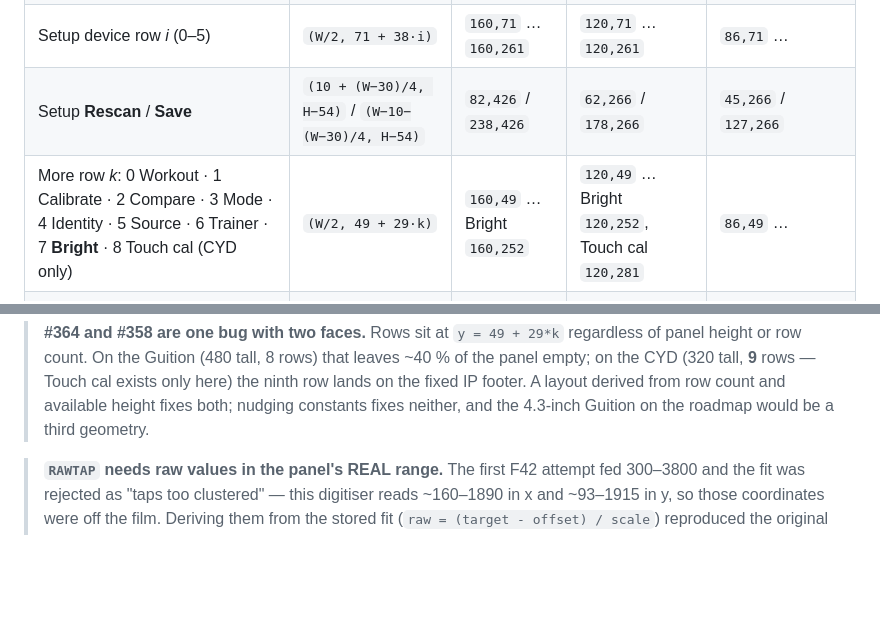
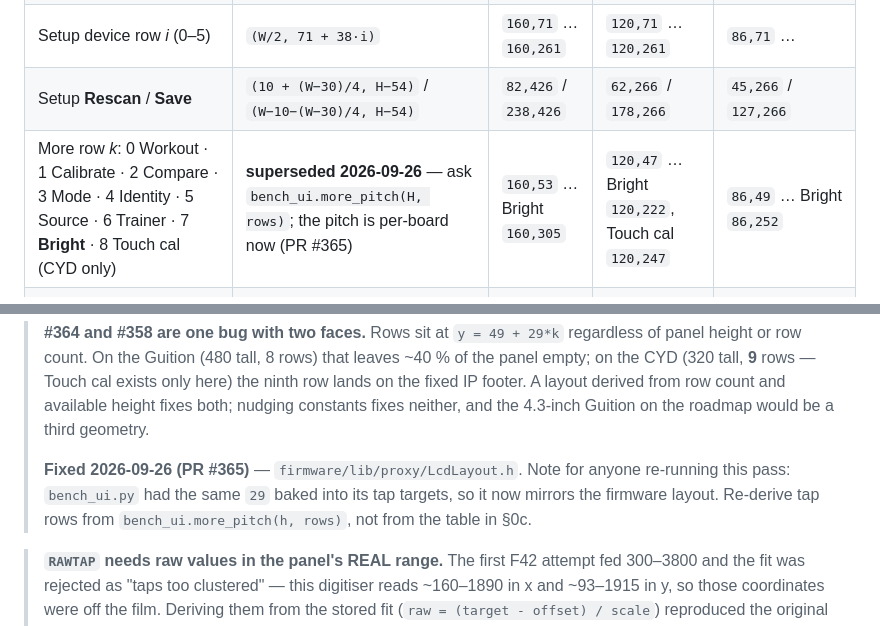
Before and after one commit to cauldnz/SB20-power-proxy, a Markdown page: sessions/bench-ui-pass.md, 2 parts joined by grey strips. Drawn GitHub-style; blank space fills up the shorter version.

Commit message:
docs(bench): the run-sheet's tap table was the old pitch
§0c hand-tabulated More rows at `49 + 29·k`. That is no longer what the firmware
draws (PR #365), and the run-sheet's own rule is to treat a tap landing on the
wrong screen as a finding — so leaving the table would have had the next pass
manufacture one. Point it at `bench_ui.more_pitch()` and record the values each
board actually uses now.

Co-Authored-By: Claude Opus 5 <noreply@anthropic.com>

```diff
--- a/sessions/bench-ui-pass.md
+++ b/sessions/bench-ui-pass.md
@@ -188,7 +188,7 @@ exists**, so after every `TAP` read `STATE` and treat a wrong `screen` as a find
 | Ride title → details pop-down (`rideTitleCb`) | top-left label | `40,10` | `40,10` | `40,10` |
 | Setup device row *i* (0–5) | `(W/2, 71 + 38·i)` | `160,71` … `160,261` | `120,71` … `120,261` | `86,71` … |
 | Setup **Rescan** / **Save** | `(10 + (W−30)/4, H−54)` / `(W−10−(W−30)/4, H−54)` | `82,426` / `238,426` | `62,266` / `178,266` | `45,266` / `127,266` |
-| More row *k*: 0 Workout · 1 Calibrate · 2 Compare · 3 Mode · 4 Identity · 5 Source · 6 Trainer · 7 **Bright** · 8 Touch cal (CYD only) | `(W/2, 49 + 29·k)` | `160,49` … Bright `160,252` | `120,49` … Bright `120,252`, Touch cal `120,281` | `86,49` … |
+| More row *k*: 0 Workout · 1 Calibrate · 2 Compare · 3 Mode · 4 Identity · 5 Source · 6 Trainer · 7 **Bright** · 8 Touch cal (CYD only) | **superseded 2026-09-26** — ask `bench_ui.more_pitch(H, rows)`; the pitch is per-board now (PR #365) | `160,53` … Bright `160,305` | `120,47` … Bright `120,222`, Touch cal `120,247` | `86,49` … Bright `86,252` |
 | Workout preset row *i* (0–3: `4x8`, `ss3x12`, `vo25x3`, `endur45`) | `(W/2, 72 + 52·i)` | `160,72` … `160,228` | `120,72` … `120,228` | `86,70` … |
 | Workout **Start** (loaded) · **Change** | y ≈ 255 (button spans 232–274) | `118,255` · `251,255` | `91,255` · `184,255` | `86,262` |
 | Workout **Pause** / **Skip** / **Stop** (running; `bw=(W−30)/3`) | `(20+bw/2, 255)` / `(25+3bw/2, 255)` / `(30+5bw/2, 255)` | `68,255` / `169,255` / `270,255` | `55,255` / `130,255` / `205,255` | `28,262` / — / `150,262` |
@@ -423,6 +423,10 @@ real use of that route, and the reason it exists (two head units, one trainer, n
 > CYD (320 tall, **9** rows — Touch cal exists only here) the ninth row lands on the fixed IP footer.
 > A layout derived from row count and available height fixes both; nudging constants fixes neither,
 > and the 4.3-inch Guition on the roadmap would be a third geometry.
+>
+> **Fixed 2026-09-26 (PR #365)** — `firmware/lib/proxy/LcdLayout.h`. Note for anyone re-running this
+> pass: `bench_ui.py` had the same `29` baked into its tap targets, so it now mirrors the firmware
+> layout. Re-derive tap rows from `bench_ui.more_pitch(h, rows)`, not from the table in §0c.
 
 > **`RAWTAP` needs raw values in the panel's REAL range.** The first F42 attempt fed 300–3800 and the
 > fit was rejected as "taps too clustered" — this digitiser reads ~160–1890 in x and ~93–1915 in y, so
```
